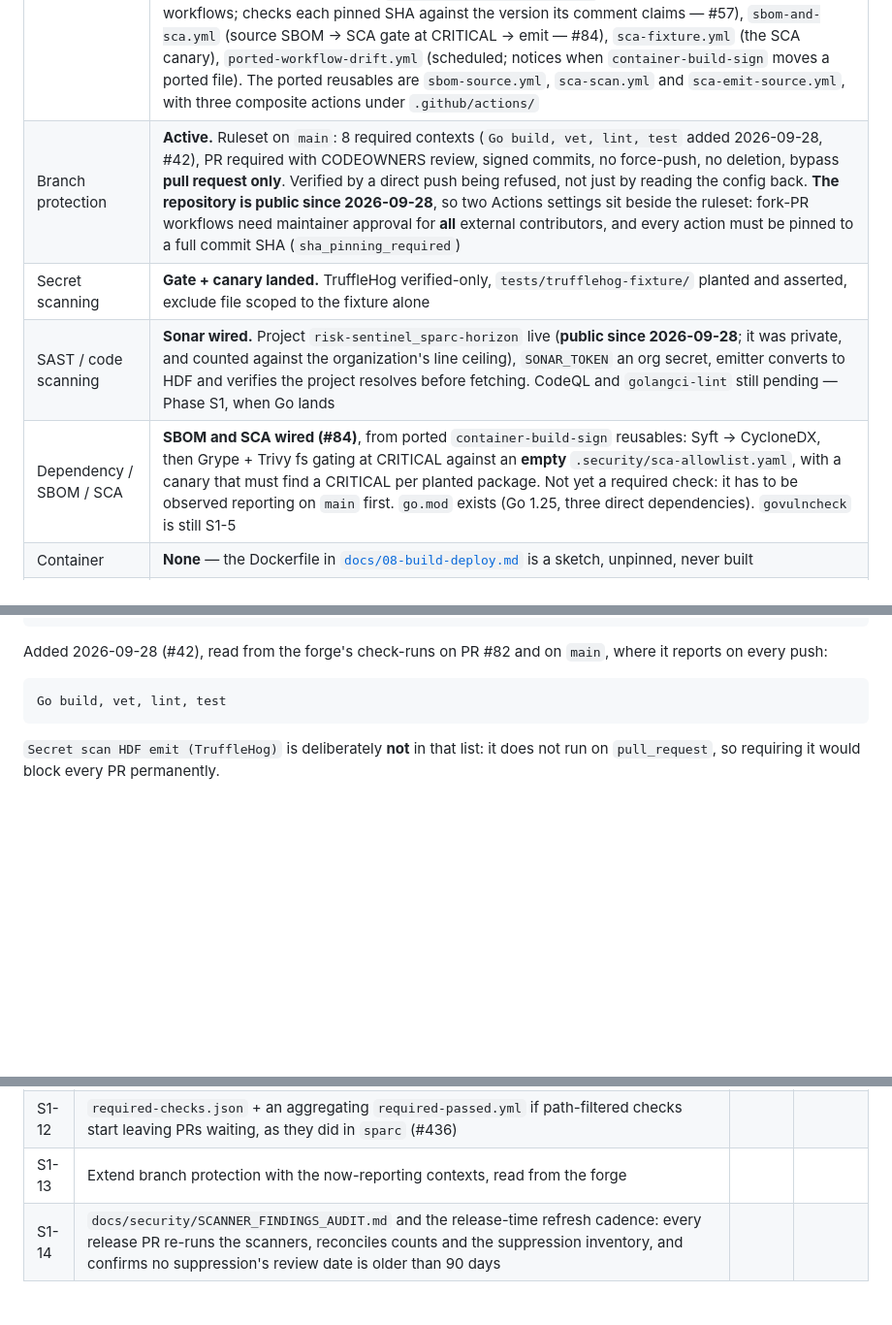
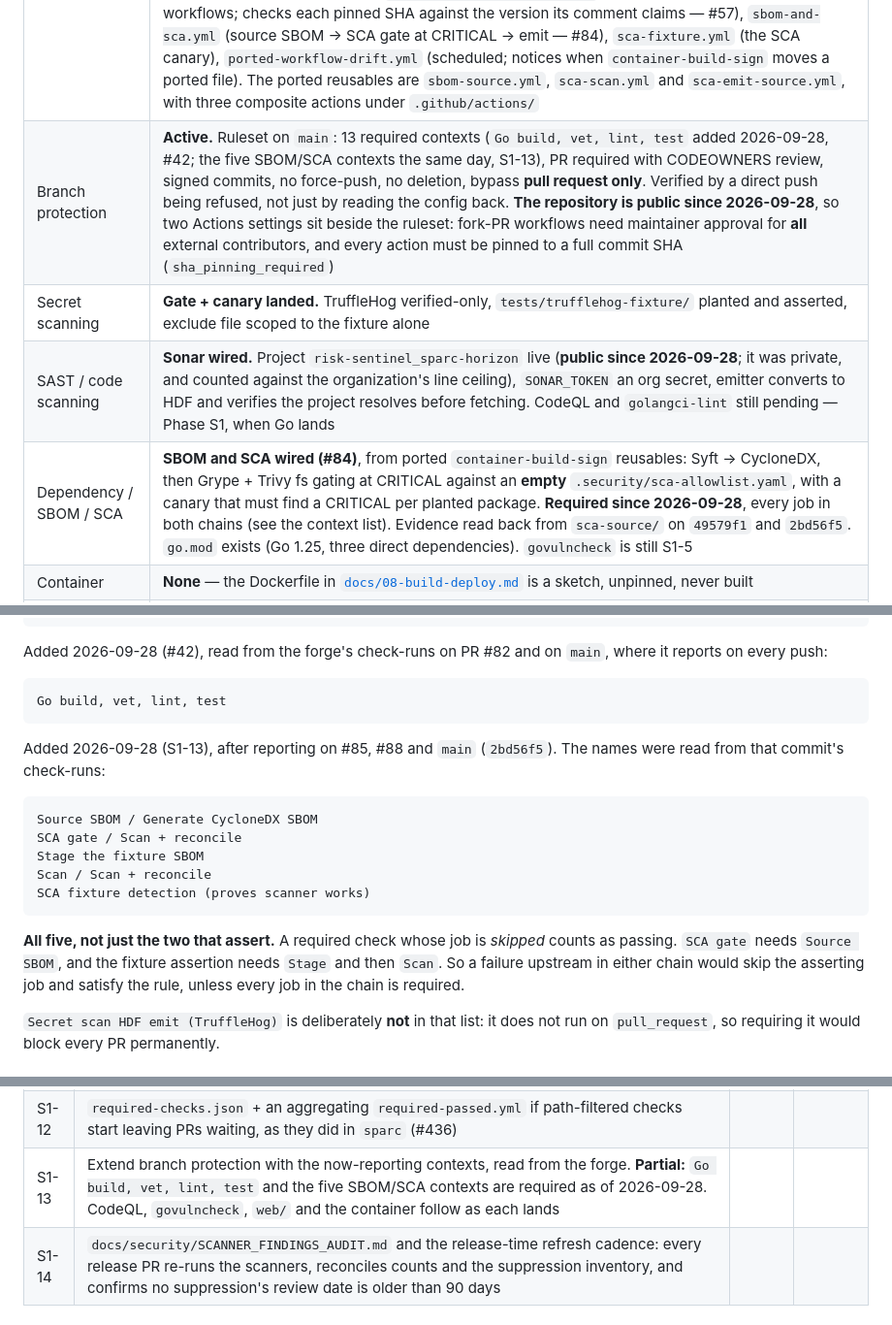
Before and after one commit to risk-sentinel/sparc-horizon, a Markdown page: docs/dev/Implementation_plan.md, 3 parts joined by grey strips. Shown at 97% size. Rendered like a GitHub page; blank space fills up the shorter version.

````diff
--- a/docs/dev/Implementation_plan.md
+++ b/docs/dev/Implementation_plan.md
@@ -73,10 +73,10 @@ carry. Step 8 updates it in the same PR as the work.
 | Machine-readable contracts | **2 owned**, one of them now frozen (`api/openapi.yaml`, #61) — `api/openapi.yaml` (v0 skeleton) and `schemas/sparc-namespace-props.v1.schema.json` (v1, 9 props, namespace `https://sparc.risk-sentinel.org/ns`) — plus **1 consumed**, `sparc:lib/federation/key-grammar.v1.json`, vendored with provenance into `internal/keys/testdata/` |
 | Demos | **4** static HTML files, synthetic data, seeded PRNG, no build step |
 | CI workflows | **15 files: 12 workflows and 3 ported reusables** — `secret-scan.yml` (gate + fixture canary), `secret-scan-hdf-emit.yml` and `sonarqube-hdf-emit.yml` (emitters, both fail closed on an unset boundary), `pr-checklist.yml`, `contracts.yml` (OpenAPI, namespace schema, **fixture props**, actionlint, duplication drift), `ci.yml` (Go: fmt, vet, lint, race, coverage and package-count floors), `sonar-pr-findings.yml` (this PR's SonarCloud findings as OHDF, reported not gated — #63), `vendored-contract-freshness.yml` (scheduled; notices when SPARC's key-grammar contract moves and the vendored copy has not — #68), `action-pin-verification.yml` (scheduled and on merges touching workflows; checks each pinned SHA against the version its comment claims — #57), `sbom-and-sca.yml` (source SBOM → SCA gate at CRITICAL → emit — #84), `sca-fixture.yml` (the SCA canary), `ported-workflow-drift.yml` (scheduled; notices when `container-build-sign` moves a ported file). The ported reusables are `sbom-source.yml`, `sca-scan.yml` and `sca-emit-source.yml`, with three composite actions under `.github/actions/` |
-| Branch protection | **Active.** Ruleset on `main`: 8 required contexts (`Go build, vet, lint, test` added 2026-09-28, #42), PR required with CODEOWNERS review, signed commits, no force-push, no deletion, bypass **pull request only**. Verified by a direct push being refused, not just by reading the config back. **The repository is public since 2026-09-28**, so two Actions settings sit beside the ruleset: fork-PR workflows need maintainer approval for **all** external contributors, and every action must be pinned to a full commit SHA (`sha_pinning_required`) |
+| Branch protection | **Active.** Ruleset on `main`: 13 required contexts (`Go build, vet, lint, test` added 2026-09-28, #42; the five SBOM/SCA contexts the same day, S1-13), PR required with CODEOWNERS review, signed commits, no force-push, no deletion, bypass **pull request only**. Verified by a direct push being refused, not just by reading the config back. **The repository is public since 2026-09-28**, so two Actions settings sit beside the ruleset: fork-PR workflows need maintainer approval for **all** external contributors, and every action must be pinned to a full commit SHA (`sha_pinning_required`) |
 | Secret scanning | **Gate + canary landed.** TruffleHog verified-only, `tests/trufflehog-fixture/` planted and asserted, exclude file scoped to the fixture alone |
 | SAST / code scanning | **Sonar wired.** Project `risk-sentinel_sparc-horizon` live (**public since 2026-09-28**; it was private, and counted against the organization's line ceiling), `SONAR_TOKEN` an org secret, emitter converts to HDF and verifies the project resolves before fetching. CodeQL and `golangci-lint` still pending — Phase S1, when Go lands |
-| Dependency / SBOM / SCA | **SBOM and SCA wired (#84)**, from ported `container-build-sign` reusables: Syft → CycloneDX, then Grype + Trivy fs gating at CRITICAL against an **empty** `.security/sca-allowlist.yaml`, with a canary that must find a CRITICAL per planted package. Not yet a required check: it has to be observed reporting on `main` first. `go.mod` exists (Go 1.25, three direct dependencies). `govulncheck` is still S1-5 |
+| Dependency / SBOM / SCA | **SBOM and SCA wired (#84)**, from ported `container-build-sign` reusables: Syft → CycloneDX, then Grype + Trivy fs gating at CRITICAL against an **empty** `.security/sca-allowlist.yaml`, with a canary that must find a CRITICAL per planted package. **Required since 2026-09-28**, every job in both chains (see the context list). Evidence read back from `sca-source/` on `49579f1` and `2bd56f5`. `go.mod` exists (Go 1.25, three direct dependencies). `govulncheck` is still S1-5 |
 | Container | **None** — the Dockerfile in [`docs/08-build-deploy.md`](../08-build-deploy.md) is a sketch, unpinned, never built |
 | HDF evidence emitted | **Live for secret scanning, stalled for Sonar.** `sparc-iac#715` closed 2026-09-19 and `secret-scan-hdf-emit.yml` has landed a dated object plus the `latest/` alias on every merge since at least 2026-09-22 — `risk-sentinel/<date>/sparc-horizon/trufflehog/`. **`sonarqube-hdf-emit.yml` has failed since 2026-09-24T02:44**, because `main`'s analysis was failing on an organization-wide 50,000-line ceiling (#42): `40718 + 9553 = 50271`, over by 271. **Ceiling cleared 2026-09-28** by making this repository and its Sonar project public — public projects do not count, and the private total fell to 40,791. The stream resumes with the first analysis of `main` after that; until one has emitted and been read back, treat it as stalled. The emit is behaving correctly — it refuses to stamp a new commit onto 02:44's findings rather than misattribute them (#13). **This row said "0 artifacts, blocked on the role" until #42 measured it**, which understated the estate by five days |
 | Org inventory (`dev-sec-ops-baseline`) | **Not declared.** `devsecops-inventory-reconciliation` does not see this repo |
@@ -254,6 +254,22 @@ reports on every push:
 Go build, vet, lint, test
 ```
 
+Added 2026-09-28 (S1-13), after reporting on #85, #88 and `main` (`2bd56f5`). The names were read
+from that commit's check-runs:
+
+```text
+Source SBOM / Generate CycloneDX SBOM
+SCA gate / Scan + reconcile
+Stage the fixture SBOM
+Scan / Scan + reconcile
+SCA fixture detection (proves scanner works)
+```
+
+**All five, not just the two that assert.** A required check whose job is *skipped* counts as
+passing. `SCA gate` needs `Source SBOM`, and the fixture assertion needs `Stage` and then `Scan`.
+So a failure upstream in either chain would skip the asserting job and satisfy the rule, unless
+every job in the chain is required.
+
 `Secret scan HDF emit (TruffleHog)` is deliberately **not** in that list: it does not
 run on `pull_request`, so requiring it would block every PR permanently.
 
@@ -306,7 +322,7 @@ it is required.
 | S1-10 | `container-baseline.yml` for CRITICAL/HIGH dispositions, each with `rationale`, `nist_control`, `reviewed_by`, `next_review_date` | | |
 | S1-11 | Playwright smoke suite (Chrome, zero CSP violations) against the built image, run detached and polled — not concurrently with the Go suite | | |
 | S1-12 | `required-checks.json` + an aggregating `required-passed.yml` if path-filtered checks start leaving PRs waiting, as they did in `sparc` (#436) | | |
-| S1-13 | Extend branch protection with the now-reporting contexts, read from the forge | | |
+| S1-13 | Extend branch protection with the now-reporting contexts, read from the forge. **Partial:** `Go build, vet, lint, test` and the five SBOM/SCA contexts are required as of 2026-09-28. CodeQL, `govulncheck`, `web/` and the container follow as each lands | | |
 | S1-14 | `docs/security/SCANNER_FINDINGS_AUDIT.md` and the release-time refresh cadence: every release PR re-runs the scanners, reconciles counts and the suppression inventory, and confirms no suppression's review date is older than 90 days | | |
 
 ### Exit criteria
````
Also changed, not shown: other parts of docs/dev/Implementation_plan.md (+1 -1 lines), docs/dev/issue_rules.md (+6 -1 lines), docs/dev/session-log.md (+22 -1 lines).
